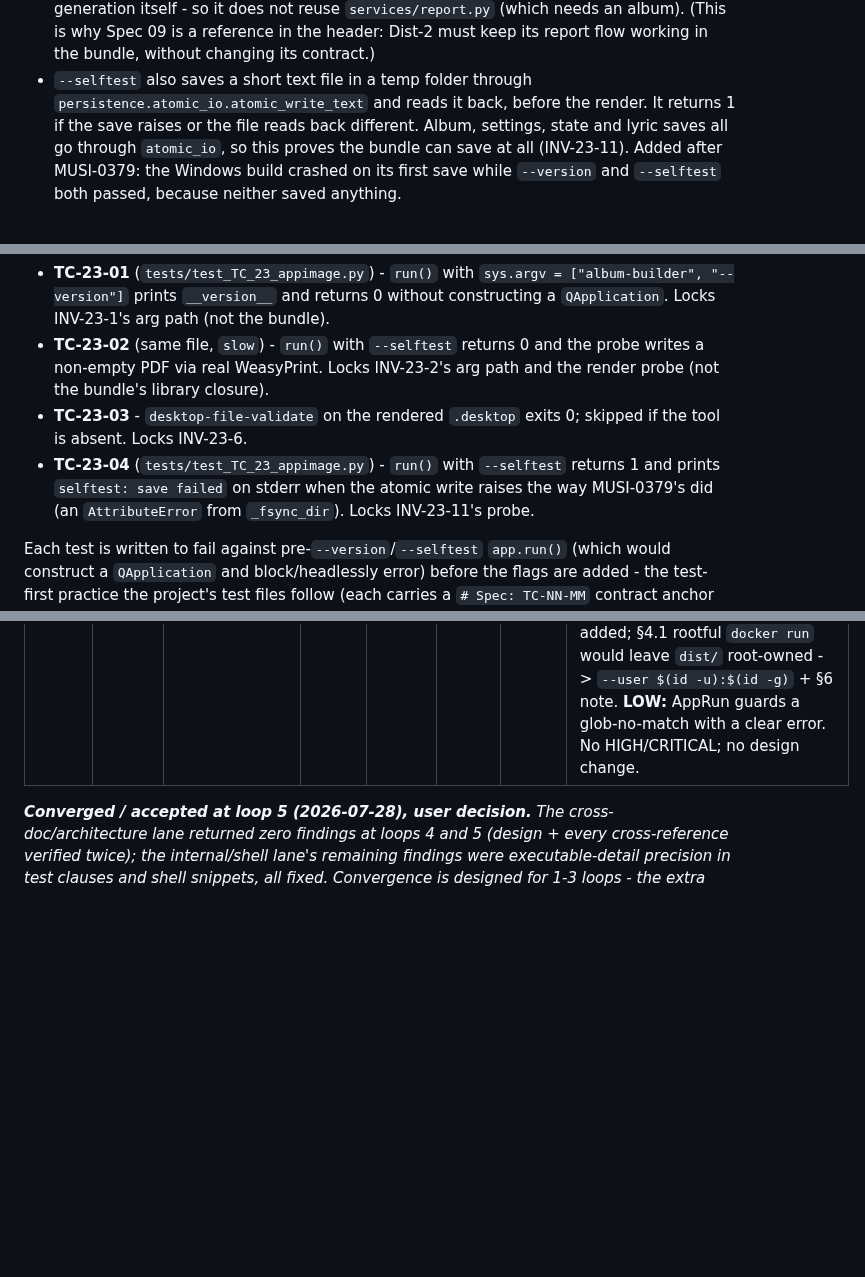
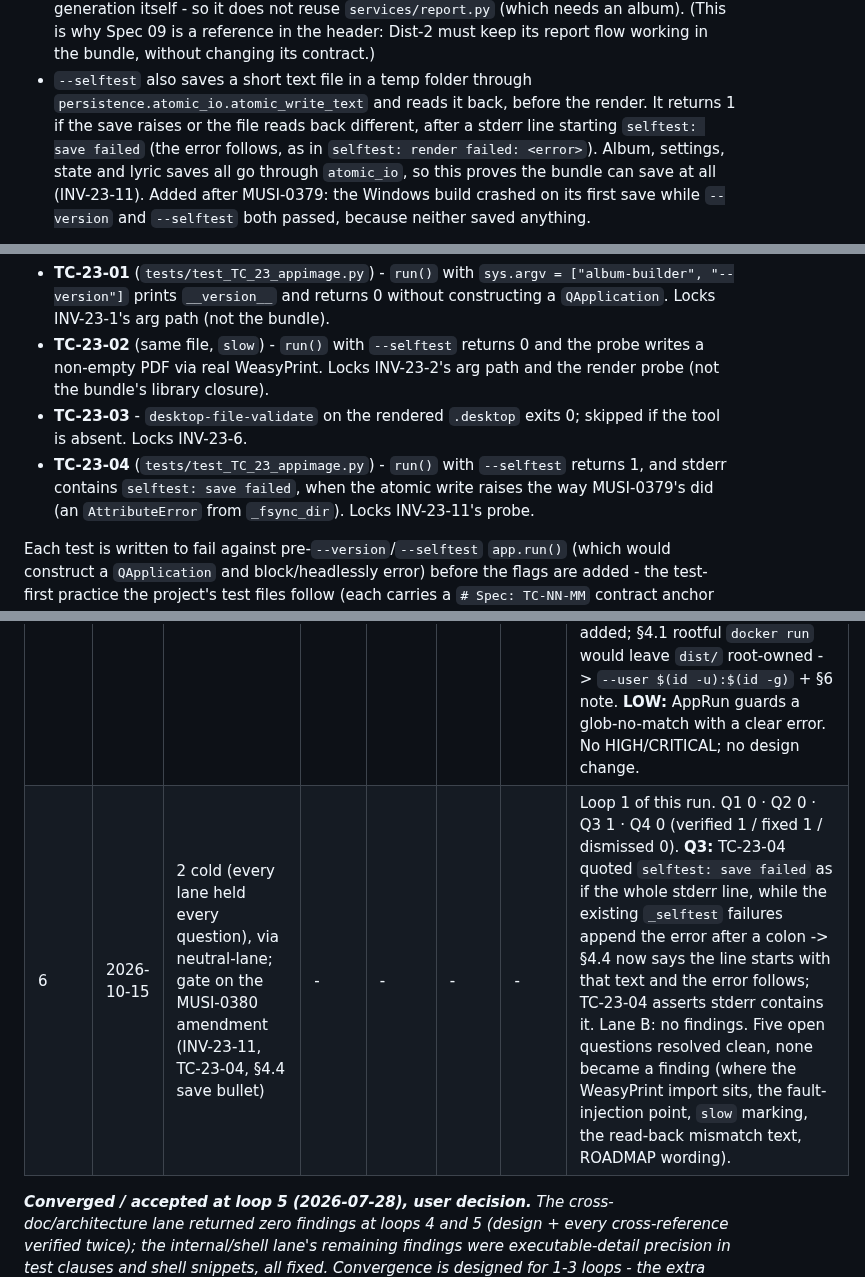
Before and after one commit to milnet01/album-builder, a Markdown page: docs/specs/23-appimage.md, 3 parts joined by grey strips. GitHub-like rendering; blank space fills up the shorter version.

Commit message:
docs: spec 23 review loop 6 - pin the save-failure stderr text (MUSI-0380)
review-contract loop 1 of this run, 2 cold lanes: one Q3 finding, fixed.
CLAUDE.md rule 14: docs/specs/23-appimage.md - fix pass of the gate in
progress; loop 2 of this run follows.
write-doc: fix re-read against _selftest's existing failure lines; no
links, paths or counts added.

```diff
--- a/docs/specs/23-appimage.md
+++ b/docs/specs/23-appimage.md
@@ -249,7 +249,9 @@ def run() -> int:
   without changing its contract.)
 - `--selftest` also saves a short text file in a temp folder through
   `persistence.atomic_io.atomic_write_text` and reads it back, before the render.
-  It returns 1 if the save raises or the file reads back different. Album,
+  It returns 1 if the save raises or the file reads back different, after a
+  stderr line starting `selftest: save failed` (the error follows, as in
+  `selftest: render failed: <error>`). Album,
   settings, state and lyric saves all go through `atomic_io`, so this proves the
   bundle can save at all (INV-23-11). Added after MUSI-0379: the Windows build
   crashed on its first save while `--version` and `--selftest` both passed,
@@ -474,8 +476,9 @@ Unit-testable in `tests/` (run in the normal suite):
   the render probe (not the bundle's library closure).
 - **TC-23-03** - `desktop-file-validate` on the rendered `.desktop` exits 0;
   skipped if the tool is absent. Locks INV-23-6.
-- **TC-23-04** (`tests/test_TC_23_appimage.py`) - `run()` with `--selftest` returns 1 and prints
-  `selftest: save failed` on stderr when the atomic write raises the way
+- **TC-23-04** (`tests/test_TC_23_appimage.py`) - `run()` with `--selftest`
+  returns 1, and stderr contains `selftest: save failed`, when the atomic write
+  raises the way
   MUSI-0379's did (an `AttributeError` from `_fsync_dir`). Locks INV-23-11's
   probe.
 
@@ -623,5 +626,6 @@ only this catcher.
 | 3 | 2026-07-28 | 2 cold (internal+shell / cross-doc+arch; code-accuracy skipped - its §2/§4.4 claims byte-unchanged and clean in loops 1-2) | 0 | 2 | 3 | 3 | 9 verified (+1 INFO), all fixed. Architecture confirmed coherent; findings are now refinements, not rewrites. **HIGH:** INV-23-3's filename half had no CI catcher (§4.5 only ran `--version`) -> added a filename-vs-`$VERSION` assertion + listed INV-23-3 in §7's CI-only set; INV-23-10 overclaimed "every build input pinned" while the `pip` deps are deliberately floors-only -> rescoped to build **tooling**, floors-only posture stated. **MED:** INV-23-10 grep was gameable (name-presence, not ref-inspection) -> test now inspects the fetch/run lines; base-image digest given a security-refresh trigger (not a permanent freeze, §12); reconciled Spec 12's AppImage *out-of-scope (v1)* line (now superseded - header + §12). **LOW:** §6 no-network names stage-3 `pip`; INV-23-4 hop-count off-by-one corrected against `app.py`; README citation split to lines 33/36. **INFO:** unsourced "project test convention" reworded to CLAUDE.md's contract-anchor practice. |
 | 4 | 2026-07-28 | 2 cold (internal+shell / cross-doc+arch) | 0 | 2 | 2 | 6 | Cross-doc/architecture lane **converged** (all findings polish; every factual claim re-confirmed exact - Spec 22/12 citations, ROADMAP, README lines 33/36, WeasyPrint six libs, `_running_from_source_tree` hops, linuxdeploy-plugin-python deprecation). Internal/shell lane found concrete testability/shell fixes, no design change. **HIGH:** the §4.3 AppRun snippet lacked a `#!/bin/sh` shebang (AppRun is exec'd directly -> ENOEXEC) -> added; INV-23-3's test could not catch a wrong version *source* while `/bump` keeps `version.py`/`pyproject.toml` synced -> added a static "stage 1 reads `version.py`" check. **MED:** `--selftest` can dlopen a system lib and mask a missing bundle lib -> added a `squashfs-root/usr/lib` soname-presence check (INV-23-2); §4.5 upload now creates the Release if absent (INV-23-8). **LOW:** INV-23-8 test checks the `permissions` block; INV-23-6 gains a real-bundle `desktop-file-validate`; INV-23-5 `find` parens; Spec 09 reference justified (§4.4); "security cadence" -> the standard's actual "sweep"; `runs-on` pinned to `ubuntu-24.04` like `ci.yml`. |
 | 5 | 2026-07-28 | 2 cold (internal+shell / cross-doc+arch) | 0 | 0 | 4 | 1 | Cross-doc/architecture lane **clean again (NO FINDINGS)** - design converged, every fact independently re-verified a 2nd time. Internal/shell lane found shell/test-clause precision, two claims **confirmed by running them**. **MED:** INV-23-2's font half was untested (`--selftest` renders with a *system* font - verified live) -> added a structural `fonts.conf`+font presence check; INV-23-4 used `grep -c ... -> 0`, which exits 1 on zero matches and aborts a `set -e` step (verified live) -> switched to `! grep -q`; §7's CI-only list omitted INV-23-6 (which §4.5/§11 exercise every run) -> added; §4.1 rootful `docker run` would leave `dist/` root-owned -> `--user $(id -u):$(id -g)` + §6 note. **LOW:** AppRun guards a glob-no-match with a clear error. No HIGH/CRITICAL; no design change. |
+| 6 | 2026-10-15 | 2 cold (every lane held every question), via neutral-lane; gate on the MUSI-0380 amendment (INV-23-11, TC-23-04, §4.4 save bullet) | - | - | - | - | Loop 1 of this run. Q1 0 · Q2 0 · Q3 1 · Q4 0 (verified 1 / fixed 1 / dismissed 0). **Q3:** TC-23-04 quoted `selftest: save failed` as if the whole stderr line, while the existing `_selftest` failures append the error after a colon -> §4.4 now says the line starts with that text and the error follows; TC-23-04 asserts stderr contains it. Lane B: no findings. Five open questions resolved clean, none became a finding (where the WeasyPrint import sits, the fault-injection point, `slow` marking, the read-back mismatch text, ROADMAP wording). |
 
 _**Converged / accepted at loop 5 (2026-07-28), user decision.** The cross-doc/architecture lane returned zero findings at loops 4 and 5 (design + every cross-reference verified twice); the internal/shell lane's remaining findings were executable-detail precision in test clauses and shell snippets, all fixed. Convergence is designed for 1-3 loops - the extra loops were spent on the loop-1 containerisation rewrite's new surface, not on unstable design. Residual command-level detail validates when `build-appimage.sh` + `appimage.yml` actually run._
```
